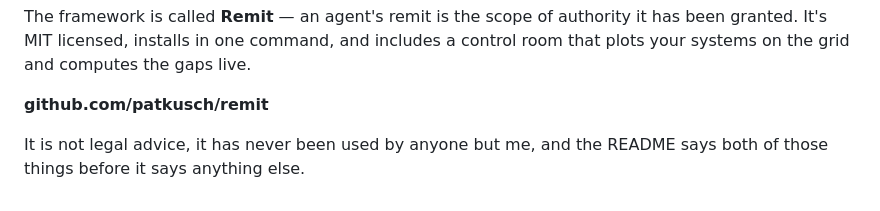
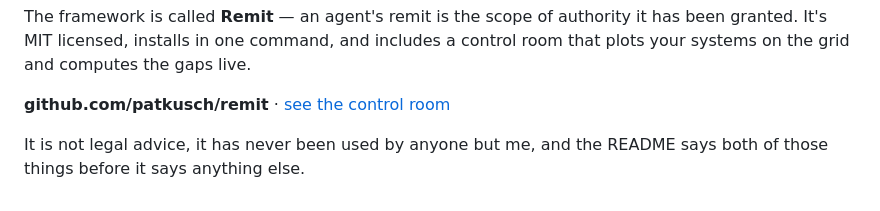
Before and after one commit to patkusch/remit, a Markdown page: writing/the-model-decides-when-to-ask.md, the part around the change. Drawn GitHub-style.

```diff
--- a/writing/the-model-decides-when-to-ask.md
+++ b/writing/the-model-decides-when-to-ask.md
@@ -148,7 +148,7 @@ The framework is called **Remit** — an agent's remit is the scope of authority
 granted. It's MIT licensed, installs in one command, and includes a control room that
 plots your systems on the grid and computes the gaps live.
 
-**github.com/patkusch/remit**
+**github.com/patkusch/remit** · [see the control room](https://patkusch.github.io/remit/dashboard/)
 
 It is not legal advice, it has never been used by anyone but me, and the README says both
 of those things before it says anything else.
```
Also changed, not shown: QUICKSTART.md (+3 -0 lines), README.md (+2 -1 lines).
